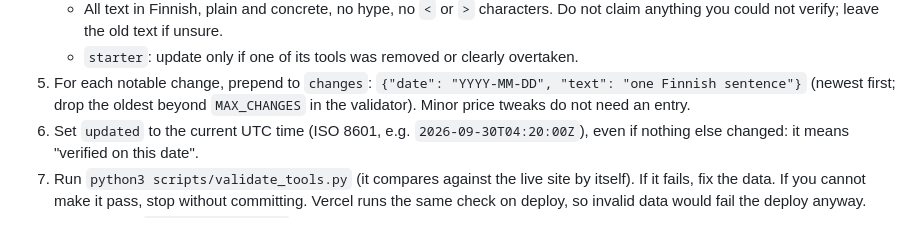
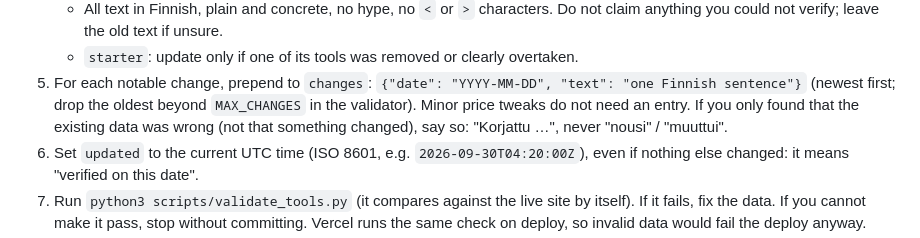
Before and after one commit to koiro-svg/yo-tutka, a Markdown page: scripts/UPDATE_TOOLS.md, the part around the change. Rendered like a GitHub page.

Commit message:
Päivitä työkalupakin päivitysohje: erottele korjaukset muutoksista
Co-Authored-By: Claude Opus 5.5 <noreply@anthropic.com>

```diff
--- a/scripts/UPDATE_TOOLS.md
+++ b/scripts/UPDATE_TOOLS.md
@@ -39,6 +39,8 @@ good run if nothing changed in the world.
 5. For each notable change, prepend to `changes`:
    `{"date": "YYYY-MM-DD", "text": "one Finnish sentence"}` (newest first; drop the oldest
    beyond `MAX_CHANGES` in the validator). Minor price tweaks do not need an entry.
+   If you only found that the existing data was wrong (not that something changed),
+   say so: "Korjattu …", never "nousi" / "muuttui".
 6. Set `updated` to the current UTC time (ISO 8601, e.g. `2026-09-30T04:20:00Z`),
    even if nothing else changed: it means "verified on this date".
 7. Run `python3 scripts/validate_tools.py` (it compares against the live site by itself).
```
